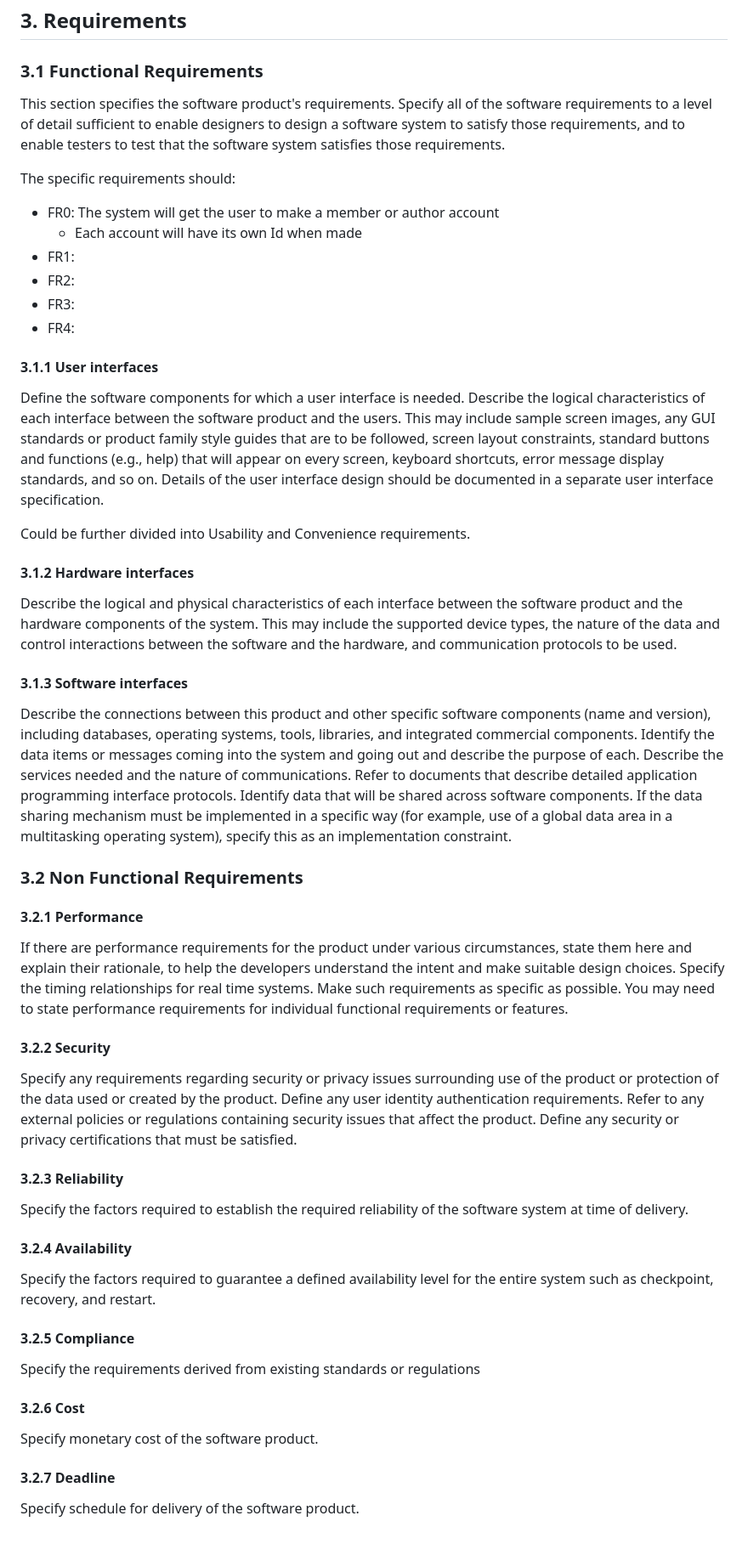
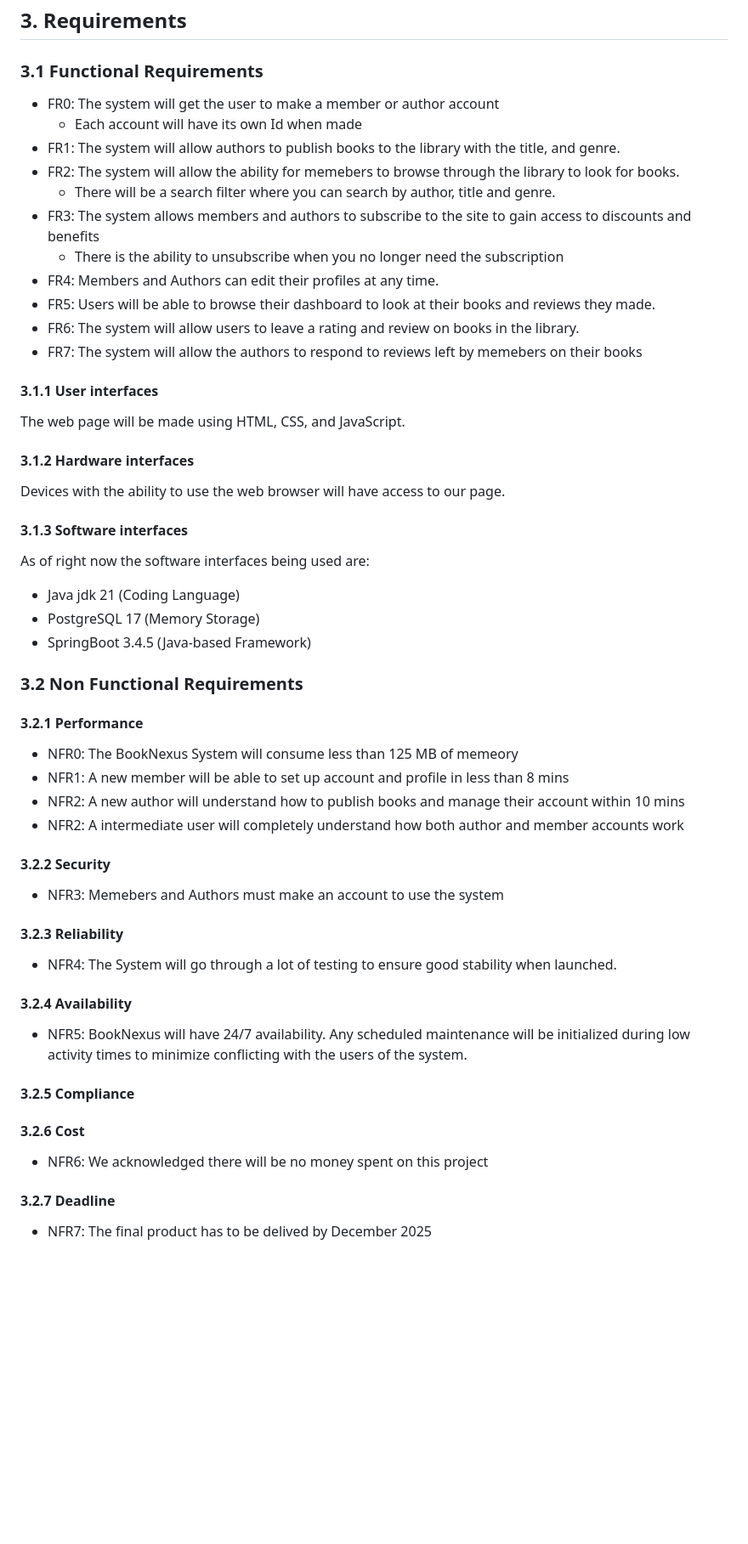
Before and after one commit to JosephDiku/CSC-340-Project-Repository, a Markdown page: doc/BookNexuxSRS.md, the part around the change printed below. Shown: that part at 85% size. GitHub-like rendering; blank space fills up the shorter version.

Commit message:
Requirments finished

```diff
--- a/doc/BookNexuxSRS.md
+++ b/doc/BookNexuxSRS.md
@@ -81,47 +81,53 @@ List any assumed factors (as opposed to known facts) that could affect the requi
 ## 3. Requirements
 
 ### 3.1 Functional Requirements
-This section specifies the software product's requirements. Specify all of the software requirements to a level of detail sufficient to enable designers to design a software system to satisfy those requirements, and to enable testers to test that the software system satisfies those requirements.
-
-The specific requirements should:
 *  FR0: The system will get the user to make a member or author account
     - Each account will have its own Id when made
-*  FR1:
-*  FR2:
-*  FR3:
-*  FR4:
+*  FR1: The system will allow authors to publish books to the library with the title, and genre.
+*  FR2: The system will allow the ability for memebers to browse through the library to look for books.
+    - There will be a search filter where you can search by author, title and genre.
+*  FR3: The system allows members and authors to subscribe to the site to gain access to discounts and benefits
+    - There is the ability to unsubscribe when you no longer need the subscription
+*  FR4: Members and Authors can edit their profiles at any time.
+*  FR5: Users will be able to browse their dashboard to look at their books and reviews they made.
+*  FR6: The system will allow users to leave a rating and review on books in the library.
+*  FR7: The system will allow the authors to respond to reviews left by memebers on their books
 
 
 #### 3.1.1 User interfaces
-Define the software components for which a user interface is needed. Describe the logical characteristics of each interface between the software product and the users. This may include sample screen images, any GUI standards or product family style guides that are to be followed, screen layout constraints, standard buttons and functions (e.g., help) that will appear on every screen, keyboard shortcuts, error message display standards, and so on. Details of the user interface design should be documented in a separate user interface specification.
-
-Could be further divided into Usability and Convenience requirements.
+The web page will be made using HTML, CSS, and JavaScript.
 
 #### 3.1.2 Hardware interfaces
-Describe the logical and physical characteristics of each interface between the software product and the hardware components of the system. This may include the supported device types, the nature of the data and control interactions between the software and the hardware, and communication protocols to be used.
+Devices with the ability to use the web browser will have access to our page.
 
 #### 3.1.3 Software interfaces
-Describe the connections between this product and other specific software components (name and version), including databases, operating systems, tools, libraries, and integrated commercial components. Identify the data items or messages coming into the system and going out and describe the purpose of each. Describe the services needed and the nature of communications. Refer to documents that describe detailed application programming interface protocols. Identify data that will be shared across software components. If the data sharing mechanism must be implemented in a specific way (for example, use of a global data area in a multitasking operating system), specify this as an implementation constraint.
+As of right now the software interfaces being used are:
+* Java jdk 21 (Coding Language)
+* PostgreSQL 17 (Memory Storage)
+* SpringBoot 3.4.5 (Java-based Framework)
 
 ### 3.2 Non Functional Requirements
 
 #### 3.2.1 Performance
-If there are performance requirements for the product under various circumstances, state them here and explain their rationale, to help the developers understand the intent and make suitable design choices. Specify the timing relationships for real time systems. Make such requirements as specific as possible. You may need to state performance requirements for individual functional requirements or features.
+* NFR0: The BookNexus System will consume less than 125 MB of memeory
+* NFR1: A new member will be able to set up account and profile in less than 8 mins
+* NFR2: A new author will understand how to publish books and manage their account within 10 mins
+* NFR2: A intermediate user will completely understand how both author and member accounts work
 
 #### 3.2.2 Security
-Specify any requirements regarding security or privacy issues surrounding use of the product or protection of the data used or created by the product. Define any user identity authentication requirements. Refer to any external policies or regulations containing security issues that affect the product. Define any security or privacy certifications that must be satisfied.
+* NFR3: Memebers and Authors must make an account to use the system
 
 #### 3.2.3 Reliability
-Specify the factors required to establish the required reliability of the software system at time of delivery.
+* NFR4: The System will go through a lot of testing to ensure good stability when launched.
 
 #### 3.2.4 Availability
-Specify the factors required to guarantee a defined availability level for the entire system such as checkpoint, recovery, and restart.
+* NFR5: BookNexus will have 24/7 availability. Any scheduled maintenance will be initialized during low activity times to minimize conflicting with the users of the system.
 
 #### 3.2.5 Compliance
-Specify the requirements derived from existing standards or regulations
+
 
 #### 3.2.6 Cost
-Specify monetary cost of the software product.
+* NFR6: We acknowledged there will be no money spent on this project
 
 #### 3.2.7 Deadline
-Specify schedule for delivery of the software product.
+* NFR7: The final product has to be delived by December 2025
```
Also changed, not shown: other parts of doc/BookNexuxSRS.md (+6 -6 lines).
